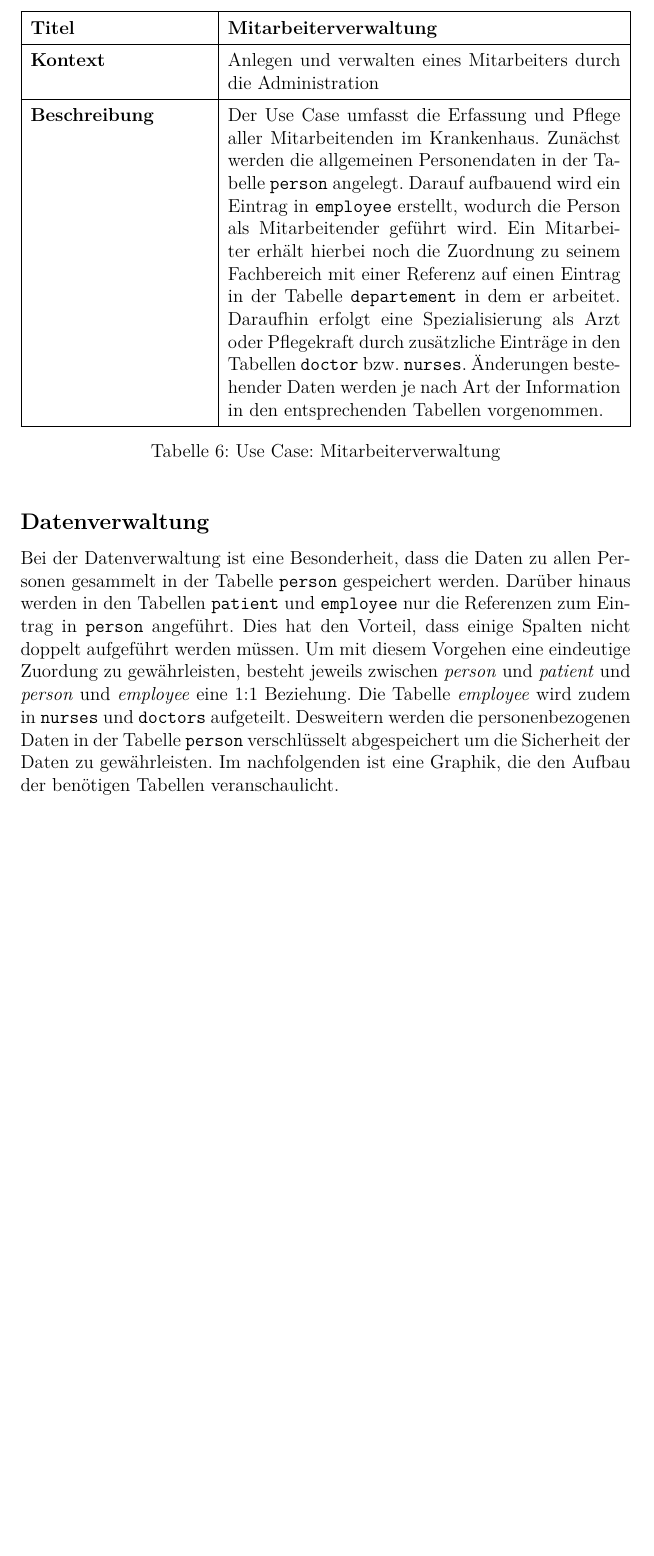
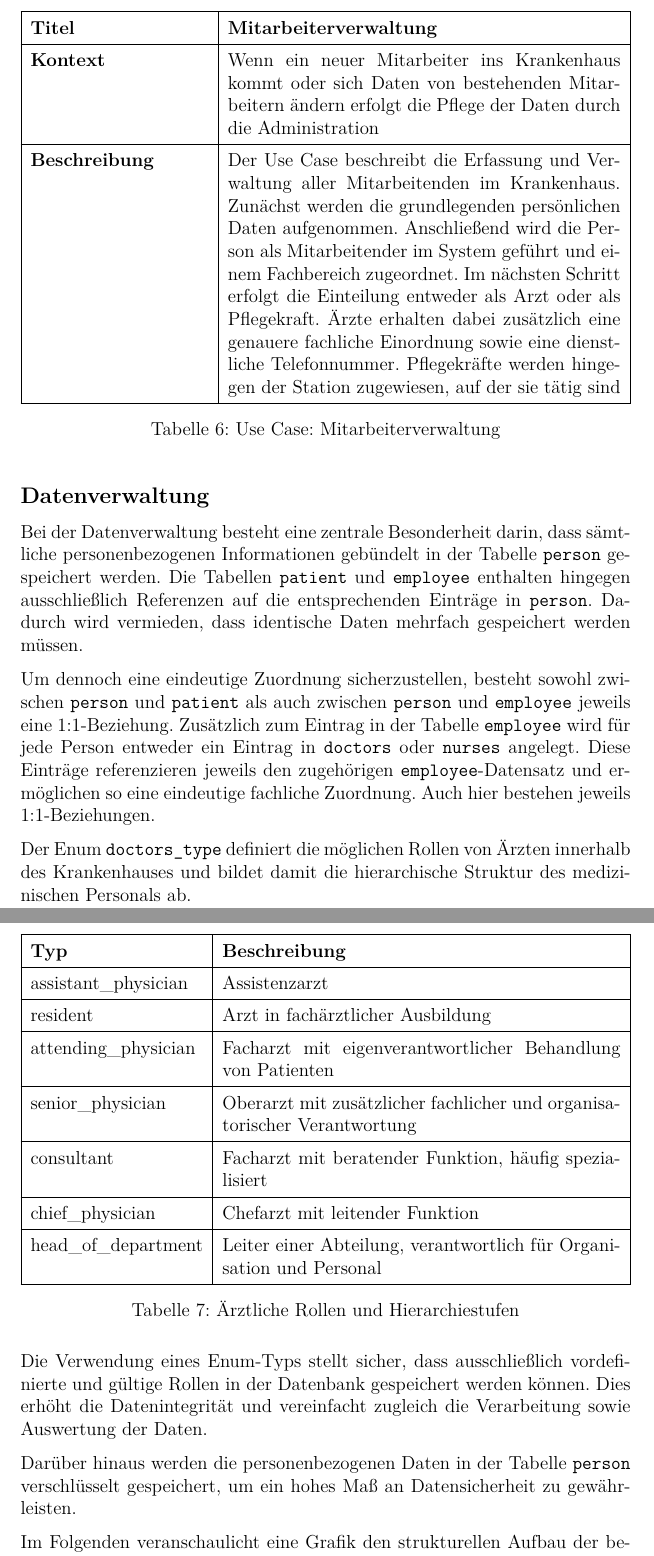
Before and after one commit to Gottschalk125/adt-documentation, a LaTeX document (Abgabe_1/main.tex, which reads Abgabe_1/Bereiche_Datenmodell/PatientsAndPerson.tex): part of page 13 of 18 before the commit and two parts of pages 13 and 14 of 19 after it, the two joined at a grey line, cut so that both start at the same text, the shorter picture padded with empty space. Compiled offline with pdfLaTeX.

Commit message:
docs: update section Patients and Persons
add doctor enum definition,
improves readability,
changes description of use cases in more non-technical way

```diff
--- a/Abgabe_1/Bereiche_Datenmodell/PatientsAndPerson.tex
+++ b/Abgabe_1/Bereiche_Datenmodell/PatientsAndPerson.tex
@@ -17 +14,0 @@ Bei der Aufnahme eines neuen Patienten werden zunächst die allgemeinen Stammdat
-in der Tabelle \texttt{person} gespeichert. Anschließend erfolgt die Anlage eines
@@ -35,16 +29,10 @@ Anpassungen in \texttt{patient} erfolgen. \\
 \textbf{Titel} & \textbf{Mitarbeiterverwaltung} \\
 \hline
 \textbf{Kontext} &
-Anlegen und verwalten eines Mitarbeiters durch die Administration \\
+Wenn ein neuer Mitarbeiter ins Krankenhaus kommt oder sich Daten von bestehenden Mitarbeitern ändern erfolgt die Pflege der Daten durch die Administration \\
 \hline
 \textbf{Beschreibung} &
-Der Use Case umfasst die Erfassung und Pflege aller Mitarbeitenden im Krankenhaus.
-Zunächst werden die allgemeinen Personendaten in der Tabelle \texttt{person} angelegt.
-Darauf aufbauend wird ein Eintrag in \texttt{employee} erstellt, wodurch die Person
-als Mitarbeitender geführt wird. Ein Mitarbeiter erhält hierbei noch die Zuordnung zu seinem Fachbereich mit einer Referenz auf einen Eintrag in der Tabelle \texttt{departement} in dem er arbeitet. Daraufhin erfolgt eine Spezialisierung als Arzt oder
-Pflegekraft durch zusätzliche Einträge in den Tabellen \texttt{doctor} bzw.
-\texttt{nurses}. Änderungen bestehender Daten werden je nach Art der Information
-in den entsprechenden Tabellen vorgenommen. \\
+Der Use Case beschreibt die Erfassung und Verwaltung aller Mitarbeitenden im Krankenhaus. Zunächst werden die grundlegenden persönlichen Daten aufgenommen. Anschließend wird die Person als Mitarbeitender im System geführt und einem Fachbereich zugeordnet. Im nächsten Schritt erfolgt die Einteilung entweder als Arzt oder als Pflegekraft. Ärzte erhalten dabei zusätzlich eine genauere fachliche Einordnung sowie eine dienstliche Telefonnummer. Pflegekräfte werden hingegen der Station zugewiesen, auf der sie tätig sind \\
 \hline
 \end{tabularx}
 \caption{Use Case: Mitarbeiterverwaltung}
@@ -52,11 +40,47 @@ in den entsprechenden Tabellen vorgenommen. \\
 \end{table}
 
 \subsection*{Datenverwaltung}
-Bei der Datenverwaltung ist eine Besonderheit, dass die Daten zu allen Personen gesammelt in der Tabelle \texttt{person} gespeichert werden.
-Darüber hinaus werden in den Tabellen \texttt{patient} und \texttt{employee} nur die Referenzen zum Eintrag in \texttt{person} angeführt. Dies hat den Vorteil, dass einige Spalten nicht doppelt aufgeführt werden müssen. Um mit diesem Vorgehen eine eindeutige Zuordung zu gewährleisten, besteht jeweils zwischen \textit{person} und \textit{patient} und \textit{person} und \textit{employee} eine 1:1 Beziehung.
-Die Tabelle \textit{employee} wird zudem in \texttt{nurses} und \texttt{doctors} aufgeteilt.
-Desweitern werden die personenbezogenen Daten in der Tabelle \texttt{person} verschlüsselt abgespeichert um die Sicherheit der Daten zu gewährleisten. Im nachfolgenden ist eine Graphik, die den Aufbau der benötigen Tabellen veranschaulicht.
+Bei der Datenverwaltung besteht eine zentrale Besonderheit darin, dass sämtliche personenbezogenen Informationen gebündelt in der Tabelle \texttt{person} gespeichert werden.
+Die Tabellen \texttt{patient} und \texttt{employee} enthalten hingegen ausschließlich Referenzen auf die entsprechenden Einträge in \texttt{person}. Dadurch wird vermieden, dass identische Daten mehrfach gespeichert werden müssen.
 
+Um dennoch eine eindeutige Zuordnung sicherzustellen, besteht sowohl zwischen \texttt{person} und \texttt{patient} als auch zwischen \texttt{person} und \texttt{employee} jeweils eine 1:1-Beziehung.
+Zusätzlich zum Eintrag in der Tabelle \texttt{employee} wird für jede Person entweder ein Eintrag in \texttt{doctors} oder \texttt{nurses} angelegt. Diese Einträge referenzieren jeweils den zugehörigen \texttt{employee}-Datensatz und ermöglichen so eine eindeutige fachliche Zuordnung. Auch hier bestehen jeweils 1:1-Beziehungen.
+
+Der Enum \texttt{doctors\_type} definiert die möglichen Rollen von Ärzten innerhalb des Krankenhauses und bildet damit die hierarchische Struktur des medizinischen Personals ab.
+
+\newpage
+
+\begin{table}[h]
+\centering
+\renewcommand{\arraystretch}{1.4}
+\begin{tabularx}{\textwidth}{|l|X|}
+\hline
+\textbf{Typ} & \textbf{Beschreibung} \\
+\hline
+assistant\_physician & Assistenzarzt \\
+\hline
+resident & Arzt in fachärztlicher Ausbildung \\
+\hline
+attending\_physician & Facharzt mit eigenverantwortlicher Behandlung von Patienten \\
+\hline
+senior\_physician & Oberarzt mit zusätzlicher fachlicher und organisatorischer Verantwortung \\
+\hline
+consultant & Facharzt mit beratender Funktion, häufig spezialisiert \\
+\hline
+chief\_physician & Chefarzt mit leitender Funktion \\
+\hline
+head\_of\_department & Leiter einer Abteilung, verantwortlich für Organisation und Personal \\
+\hline
+\end{tabularx}
+\caption{Ärztliche Rollen und Hierarchiestufen}
+\end{table}
+
+Die Verwendung eines Enum-Typs stellt sicher, dass ausschließlich vordefinierte und gültige Rollen in der Datenbank gespeichert werden können.
+Dies erhöht die Datenintegrität und vereinfacht zugleich die Verarbeitung sowie Auswertung der Daten.
+
+Darüber hinaus werden die personenbezogenen Daten in der Tabelle \texttt{person} verschlüsselt gespeichert, um ein hohes Maß an Datensicherheit zu gewährleisten.
+
+Im Folgenden veranschaulicht eine Grafik den strukturellen Aufbau der benötigten Tabellen.
 \begin{figure}[h]
     \centering
     \includegraphics[width=0.8\textwidth]{Bereiche_Datenmodell/Personenverwaltung.png}
```
Also changed, not shown: Abgabe_1/Bereiche_Datenmodell/PatientsAndPerson.tex (11 more changed lines).
